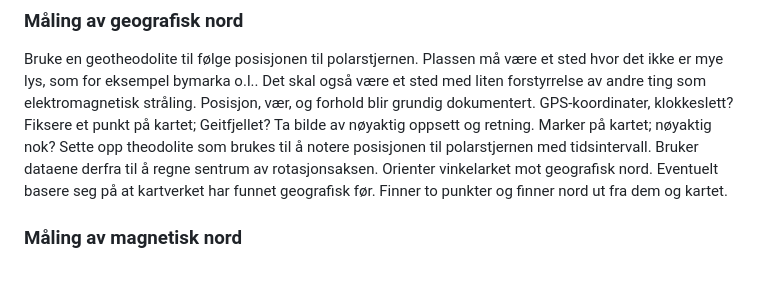
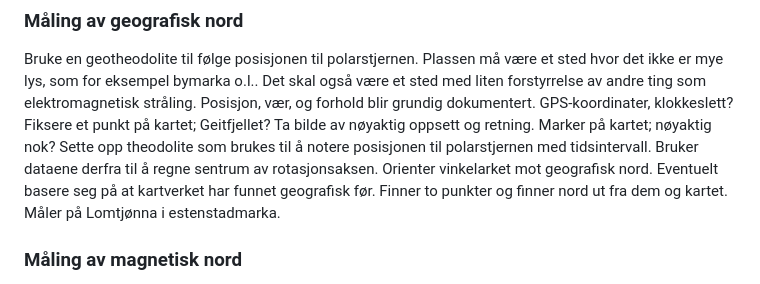
Before and after one commit to tncrdk/ELMAG-prosjekt, a Markdown page: Planlegging/prosjektplan.md, the part around the change. GitHub-like rendering.

Commit message:
lagt til mulig plass

```diff
--- a/Planlegging/prosjektplan.md
+++ b/Planlegging/prosjektplan.md
@@ -45,6 +45,7 @@ Måle magnetisk nord i etterkant av geografisk nord-målinger
 
 ### Måling av geografisk nord
 Bruke en geotheodolite til følge posisjonen til polarstjernen. Plassen må være et sted hvor det ikke er mye lys, som for eksempel bymarka o.l.. Det skal også være et sted med liten forstyrrelse av andre ting som elektromagnetisk stråling. Posisjon, vær, og forhold blir grundig dokumentert. GPS-koordinater, klokkeslett? Fiksere et punkt på kartet; Geitfjellet? Ta bilde av nøyaktig oppsett og retning. Marker på kartet; nøyaktig nok? Sette opp theodolite som brukes til å notere posisjonen til polarstjernen med tidsintervall. Bruker dataene derfra til å regne sentrum av rotasjonsaksen. Orienter vinkelarket mot geografisk nord. Eventuelt basere seg på at kartverket har funnet geografisk før. Finner to punkter og finner nord ut fra dem og kartet.
+Måler på Lomtjønna i estenstadmarka.
 
 ### Måling av magnetisk nord
 Skjer samme dag som geografisk nord for å vite retning. Bruker en magnet til å finne ut hvor på telefonen magnetsensoren er nærmest?
```
